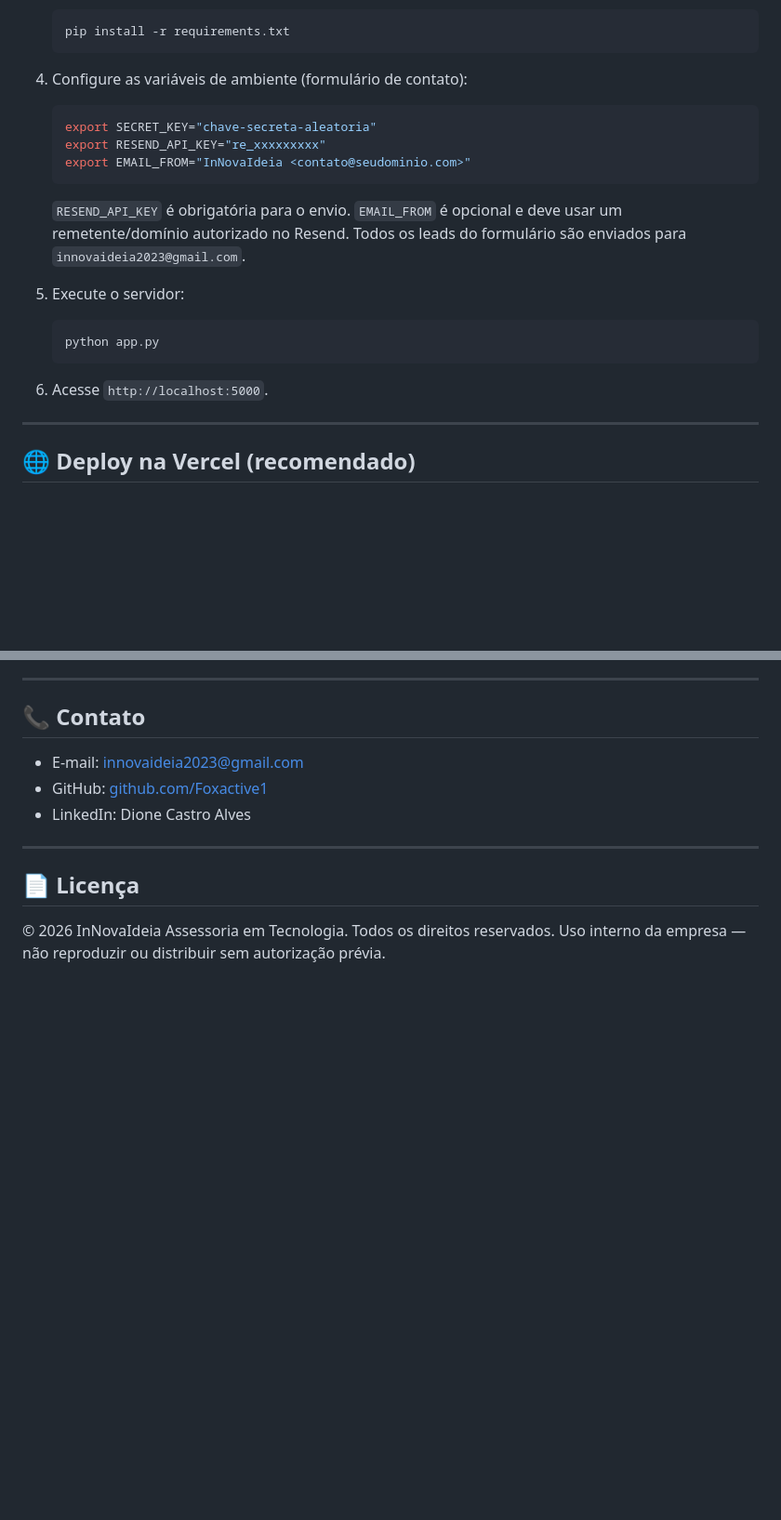
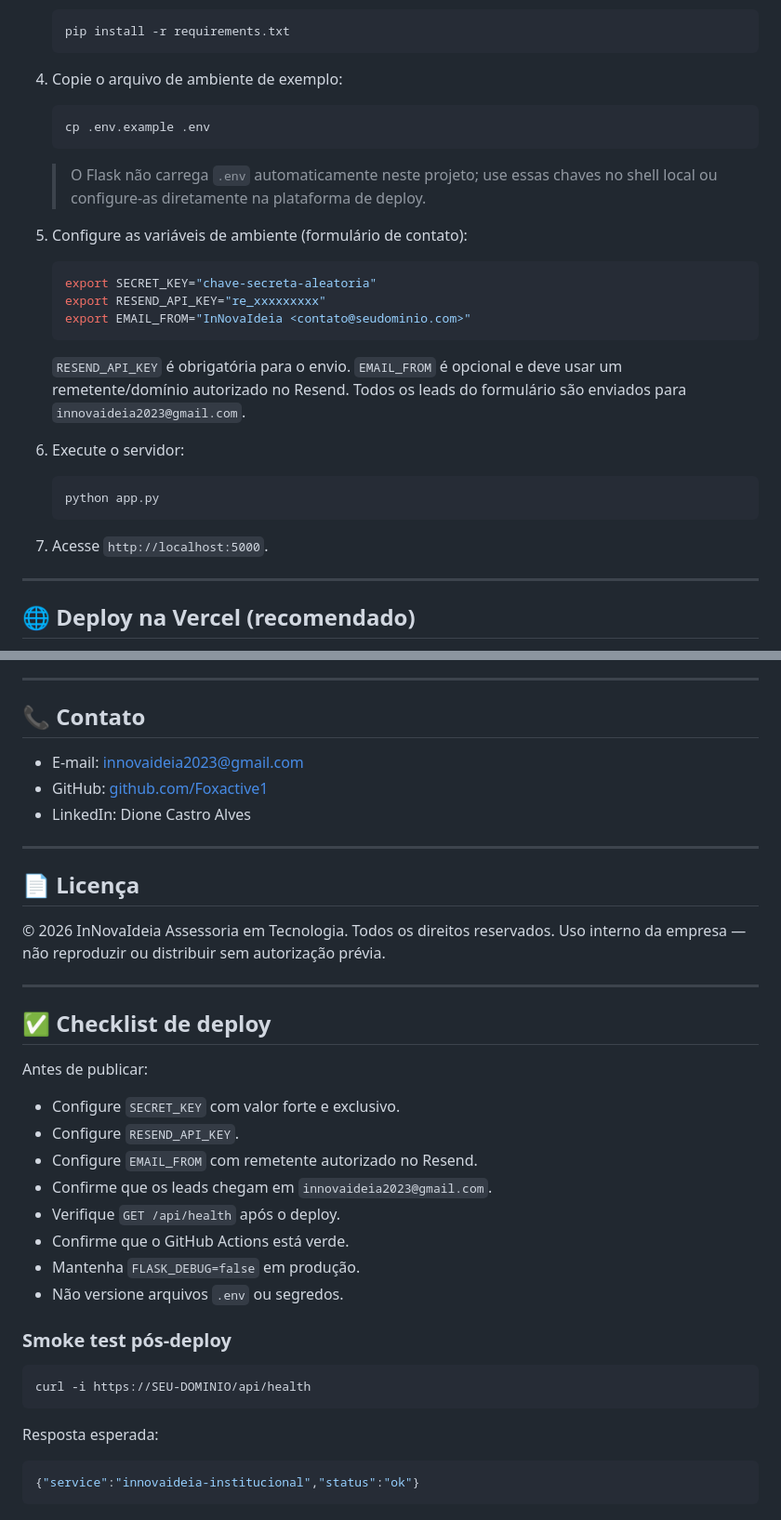
Before and after one commit to Foxactive1/Innovaideia-institucional, a Markdown page: readme.md, 2 parts joined by grey strips. Shown at 93% size. Drawn GitHub-style; blank space fills up the shorter version.

Commit message:
docs: finalizar checklist de deploy

````diff
--- a/readme.md
+++ b/readme.md
@@ -103,7 +105,13 @@ innovaideia-institucional/
    pip install -r requirements.txt
    ```
 
-4. Configure as variáveis de ambiente (formulário de contato):
+4. Copie o arquivo de ambiente de exemplo:
+   ```bash
+   cp .env.example .env
+   ```
+   > O Flask não carrega `.env` automaticamente neste projeto; use essas chaves no shell local ou configure-as diretamente na plataforma de deploy.
+
+5. Configure as variáveis de ambiente (formulário de contato):
    ```bash
    export SECRET_KEY="chave-secreta-aleatoria"
    export RESEND_API_KEY="re_xxxxxxxxx"
@@ -111,12 +119,12 @@ innovaideia-institucional/
    ```
    `RESEND_API_KEY` é obrigatória para o envio. `EMAIL_FROM` é opcional e deve usar um remetente/domínio autorizado no Resend. Todos os leads do formulário são enviados para `innovaideia2023@gmail.com`.
 
-5. Execute o servidor:
+6. Execute o servidor:
    ```bash
    python app.py
    ```
 
-6. Acesse `http://localhost:5000`.
+7. Acesse `http://localhost:5000`.
 
 ---
 
@@ -173,3 +181,31 @@ Só faz sentido se o projeto passar a persistir dados (ex: salvar contatos em SQ
 ## 📄 Licença
 
 © 2026 InNovaIdeia Assessoria em Tecnologia. Todos os direitos reservados. Uso interno da empresa — não reproduzir ou distribuir sem autorização prévia.
+
+
+---
+
+## ✅ Checklist de deploy
+
+Antes de publicar:
+
+- Configure `SECRET_KEY` com valor forte e exclusivo.
+- Configure `RESEND_API_KEY`.
+- Configure `EMAIL_FROM` com remetente autorizado no Resend.
+- Confirme que os leads chegam em `innovaideia2023@gmail.com`.
+- Verifique `GET /api/health` após o deploy.
+- Confirme que o GitHub Actions está verde.
+- Mantenha `FLASK_DEBUG=false` em produção.
+- Não versione arquivos `.env` ou segredos.
+
+### Smoke test pós-deploy
+
+```bash
+curl -i https://SEU-DOMINIO/api/health
+```
+
+Resposta esperada:
+
+```json
+{"service":"innovaideia-institucional","status":"ok"}
+```
````
Also changed, not shown: other parts of readme.md (+2 -0 lines).
